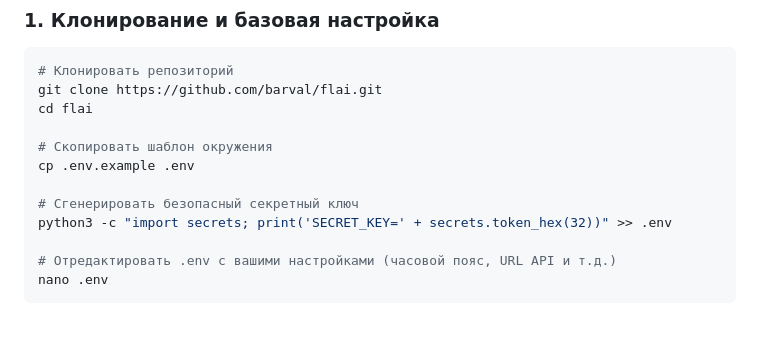
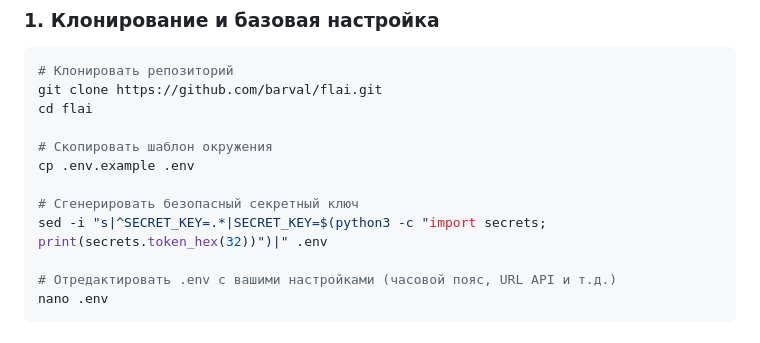
Before and after one commit to barval/flai, a Markdown page: README-ru.md, the part around the change. GitHub-like rendering.

Commit message:
Fix gen secret_key

```diff
--- a/README-ru.md
+++ b/README-ru.md
@@ -125,7 +125,7 @@ cd flai
 cp .env.example .env
 
 # Сгенерировать безопасный секретный ключ
-python3 -c "import secrets; print('SECRET_KEY=' + secrets.token_hex(32))" >> .env
+sed -i "s|^SECRET_KEY=.*|SECRET_KEY=$(python3 -c "import secrets; print(secrets.token_hex(32))")|" .env
 
 # Отредактировать .env с вашими настройками (часовой пояс, URL API и т.д.)
 nano .env
```
Also changed, not shown: README.md (+1 -1 lines).
